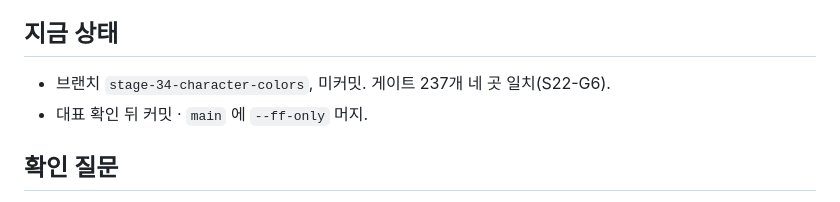
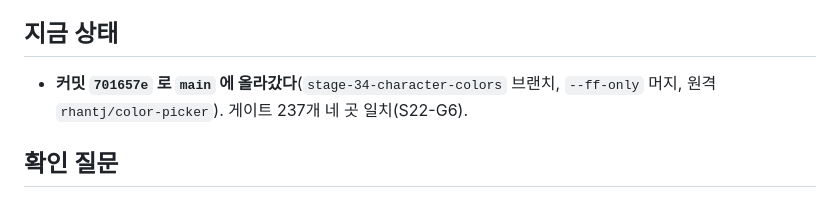
Before and after one commit to rhantj/color-picker, a Markdown page: docs/session-resume/2026-09-13-character-colors-34.md, the part around the change. GitHub-like rendering.

Commit message:
docs: 34단계 세션 기록에 머지 결과를 남긴다
Co-Authored-By: Claude Fable 5.1 <noreply@anthropic.com>

```diff
--- a/docs/session-resume/2026-09-13-character-colors-34.md
+++ b/docs/session-resume/2026-09-13-character-colors-34.md
@@ -113,8 +113,7 @@ typescript-reviewer 는 음성 대조를 스스로 했다 — 하의 출처를 `
 
 ## 지금 상태
 
-- 브랜치 `stage-34-character-colors`, 미커밋. 게이트 237개 네 곳 일치(S22-G6).
-- 대표 확인 뒤 커밋 · `main` 에 `--ff-only` 머지.
+- **커밋 `701657e` 로 `main` 에 올라갔다**(`stage-34-character-colors` 브랜치, `--ff-only` 머지, 원격 `rhantj/color-picker`). 게이트 237개 네 곳 일치(S22-G6).
 
 ## 확인 질문
 
```
